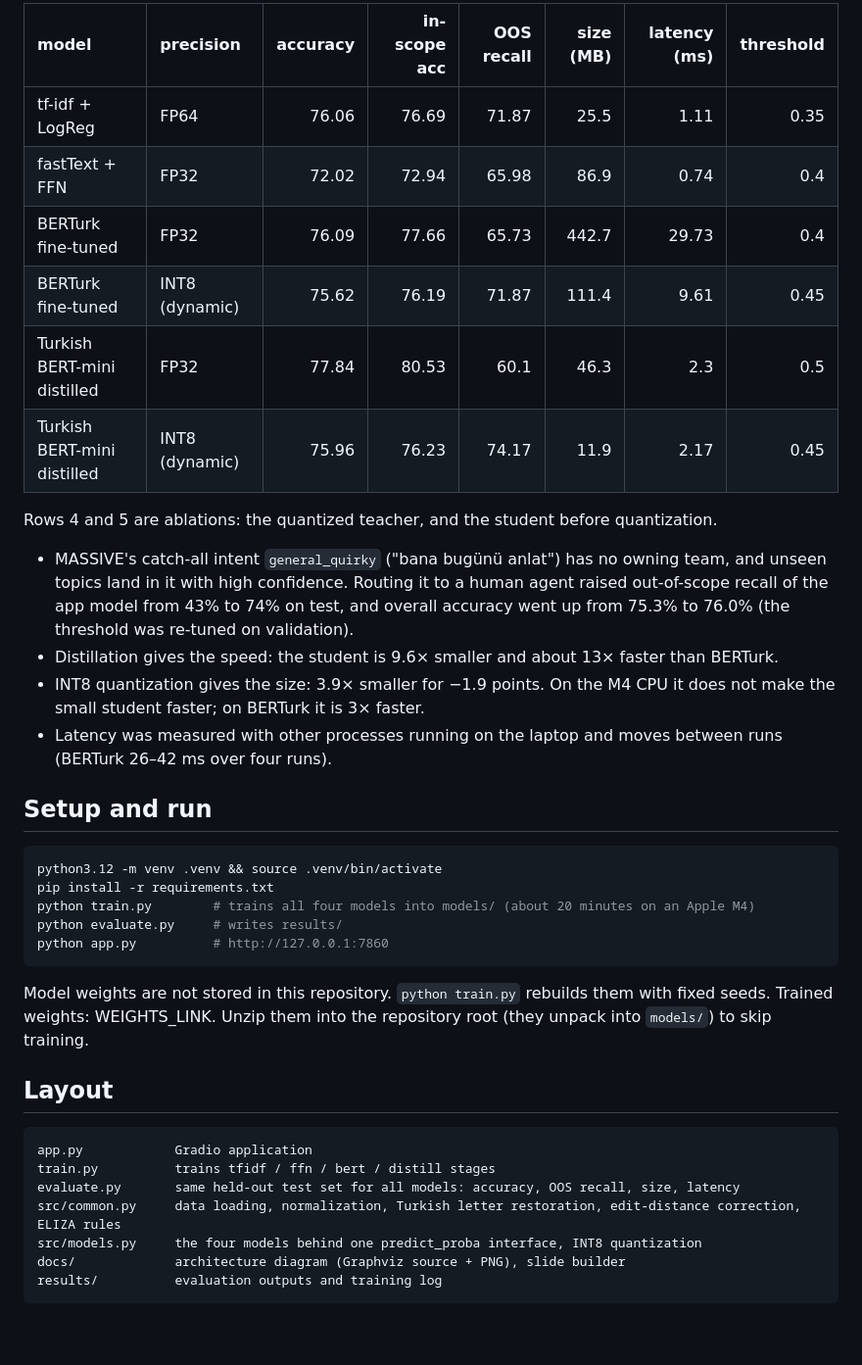
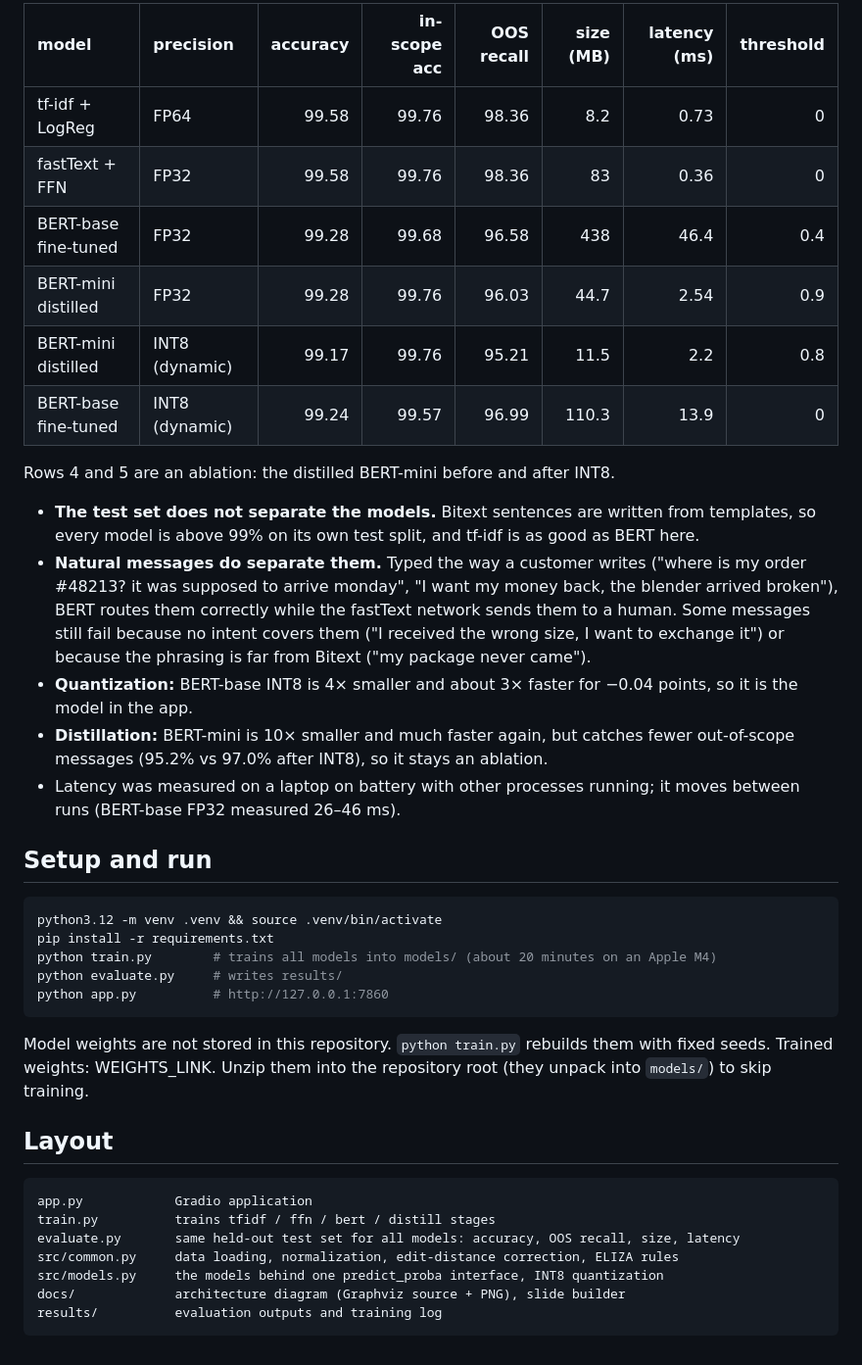
Before and after one commit to rkfirat/swe015-ticket-router, a Markdown page: README.md, the part around one of its changes. Shown at 98% size. Drawn GitHub-style.

````diff
--- a/README.md
+++ b/README.md
@@ -37,25 +37,26 @@ Test split: MASSIVE 1.1 tr-TR test, 2974 messages (391 out-of-scope from held-ou
 
-| model                       | precision      |   accuracy |   in-scope acc |   OOS recall |   size (MB) |   latency (ms) |   threshold |
-|:----------------------------|:---------------|-----------:|---------------:|-------------:|------------:|---------------:|------------:|
-| tf-idf + LogReg             | FP64           |      76.06 |          76.69 |        71.87 |        25.5 |           1.11 |        0.35 |
-| fastText + FFN              | FP32           |      72.02 |          72.94 |        65.98 |        86.9 |           0.74 |        0.4  |
-| BERTurk fine-tuned          | FP32           |      76.09 |          77.66 |        65.73 |       442.7 |          29.73 |        0.4  |
-| BERTurk fine-tuned          | INT8 (dynamic) |      75.62 |          76.19 |        71.87 |       111.4 |           9.61 |        0.45 |
-| Turkish BERT-mini distilled | FP32           |      77.84 |          80.53 |        60.1  |        46.3 |           2.3  |        0.5  |
-| Turkish BERT-mini distilled | INT8 (dynamic) |      75.96 |          76.23 |        74.17 |        11.9 |           2.17 |        0.45 |
+| model                | precision      |   accuracy |   in-scope acc |   OOS recall |   size (MB) |   latency (ms) |   threshold |
+|:---------------------|:---------------|-----------:|---------------:|-------------:|------------:|---------------:|------------:|
+| tf-idf + LogReg      | FP64           |      99.58 |          99.76 |        98.36 |         8.2 |           0.73 |         0   |
+| fastText + FFN       | FP32           |      99.58 |          99.76 |        98.36 |        83   |           0.36 |         0   |
+| BERT-base fine-tuned | FP32           |      99.28 |          99.68 |        96.58 |       438   |          46.4  |         0.4 |
+| BERT-mini distilled  | FP32           |      99.28 |          99.76 |        96.03 |        44.7 |           2.54 |         0.9 |
+| BERT-mini distilled  | INT8 (dynamic) |      99.17 |          99.76 |        95.21 |        11.5 |           2.2  |         0.8 |
+| BERT-base fine-tuned | INT8 (dynamic) |      99.24 |          99.57 |        96.99 |       110.3 |          13.9  |         0   |
 
-Rows 4 and 5 are ablations: the quantized teacher, and the student before quantization.
-- MASSIVE's catch-all intent `general_quirky` ("bana bugünü anlat") has no owning team, and unseen topics land in it with high confidence. Routing it to a human agent raised out-of-scope recall of the app model from 43% to 74% on test, and overall accuracy went up from 75.3% to 76.0% (the threshold was re-tuned on validation).
-- Distillation gives the speed: the student is 9.6× smaller and about 13× faster than BERTurk.
-- INT8 quantization gives the size: 3.9× smaller for −1.9 points. On the M4 CPU it does not make the small student faster; on BERTurk it is 3× faster.
-- Latency was measured with other processes running on the laptop and moves between runs (BERTurk 26–42 ms over four runs).
+Rows 4 and 5 are an ablation: the distilled BERT-mini before and after INT8.
+- **The test set does not separate the models.** Bitext sentences are written from templates, so every model is above 99% on its own test split, and tf-idf is as good as BERT here.
+- **Natural messages do separate them.** Typed the way a customer writes ("where is my order #48213? it was supposed to arrive monday", "I want my money back, the blender arrived broken"), BERT routes them correctly while the fastText network sends them to a human. Some messages still fail because no intent covers them ("I received the wrong size, I want to exchange it") or because the phrasing is far from Bitext ("my package never came").
+- **Quantization:** BERT-base INT8 is 4× smaller and about 3× faster for −0.04 points, so it is the model in the app.
+- **Distillation:** BERT-mini is 10× smaller and much faster again, but catches fewer out-of-scope messages (95.2% vs 97.0% after INT8), so it stays an ablation.
+- Latency was measured on a laptop on battery with other processes running; it moves between runs (BERT-base FP32 measured 26–46 ms).
 
 ## Setup and run
 
 ```bash
 python3.12 -m venv .venv && source .venv/bin/activate
 pip install -r requirements.txt
-python train.py        # trains all four models into models/ (about 20 minutes on an Apple M4)
+python train.py        # trains all models into models/ (about 20 minutes on an Apple M4)
 python evaluate.py     # writes results/
 python app.py          # http://127.0.0.1:7860
 ```
@@ -68,8 +69,8 @@ Model weights are not stored in this repository. `python train.py` rebuilds them
 app.py            Gradio application
 train.py          trains tfidf / ffn / bert / distill stages
 evaluate.py       same held-out test set for all models: accuracy, OOS recall, size, latency
-src/common.py     data loading, normalization, Turkish letter restoration, edit-distance correction, ELIZA rules
-src/models.py     the four models behind one predict_proba interface, INT8 quantization
+src/common.py     data loading, normalization, edit-distance correction, ELIZA rules
+src/models.py     the models behind one predict_proba interface, INT8 quantization
 docs/             architecture diagram (Graphviz source + PNG), slide builder
 results/          evaluation outputs and training log
 ```
````
Also changed, not shown: other parts of README.md (+14 -14 lines), results/results.md (+9 -9 lines), docs/architecture.png, 12 other files.
